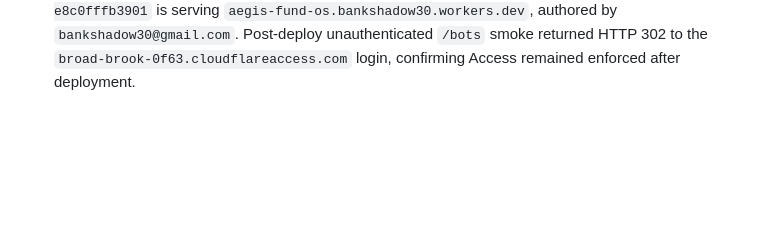
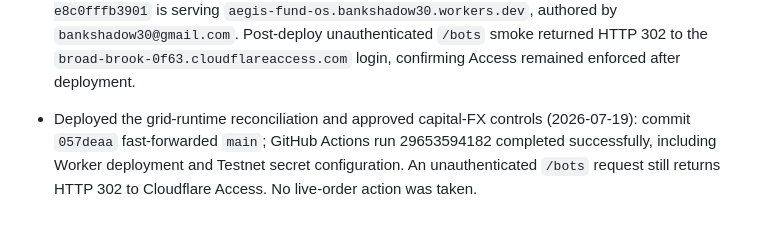
Before and after one commit to Bankshadow/aegis-fund-os, a Markdown page: STATE.md, the part around the change. GitHub-like rendering; blank space fills up the shorter version.

Commit message:
docs: record successful production deployment

```diff
--- a/STATE.md
+++ b/STATE.md
@@ -611,3 +611,9 @@
   `bankshadow30@gmail.com`. Post-deploy unauthenticated `/bots` smoke returned
   HTTP 302 to the `broad-brook-0f63.cloudflareaccess.com` login, confirming
   Access remained enforced after deployment.
+
+- Deployed the grid-runtime reconciliation and approved capital-FX controls
+  (2026-07-19): commit `057deaa` fast-forwarded `main`; GitHub Actions run
+  29653594182 completed successfully, including Worker deployment and Testnet
+  secret configuration. An unauthenticated `/bots` request still returns HTTP
+  302 to Cloudflare Access. No live-order action was taken.
```
